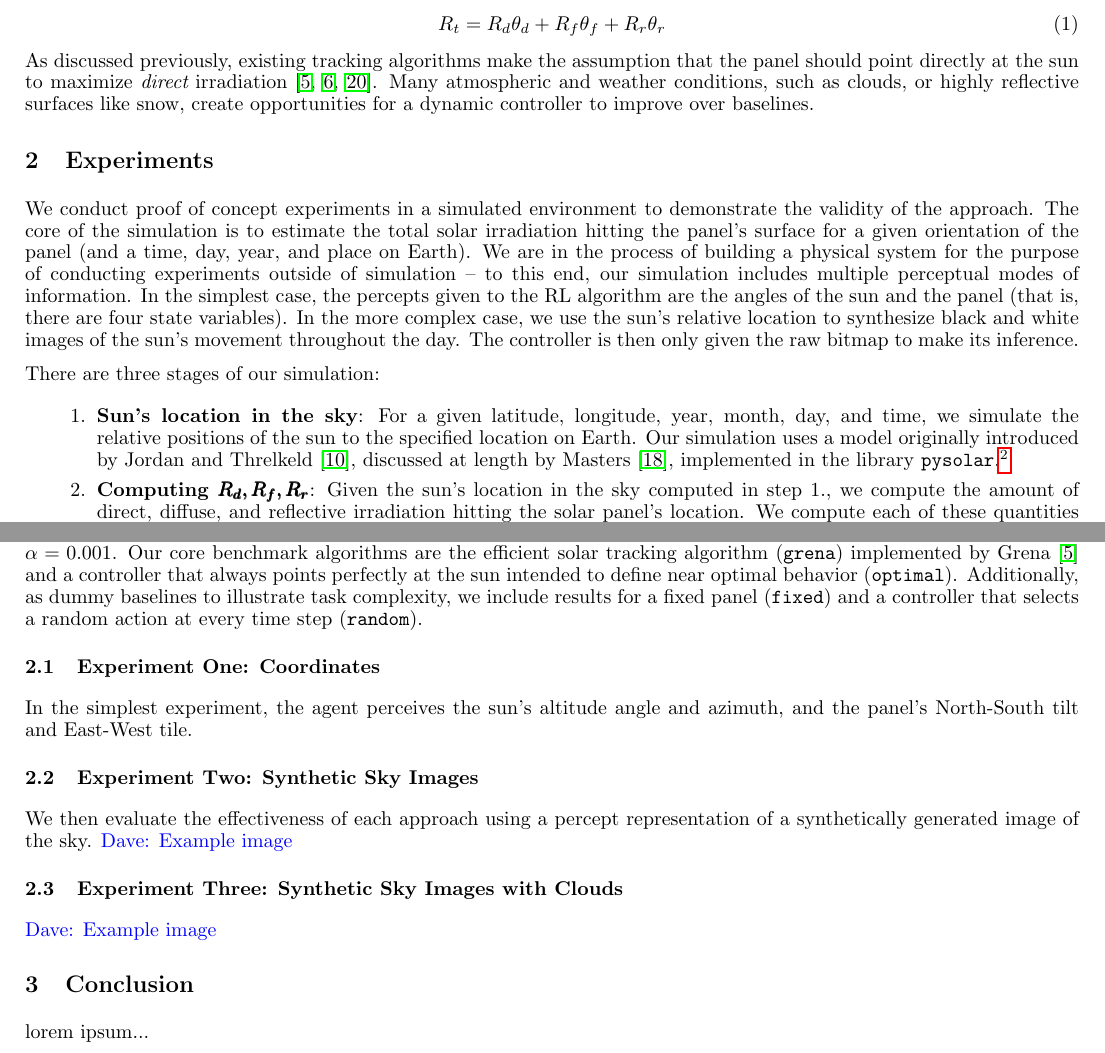
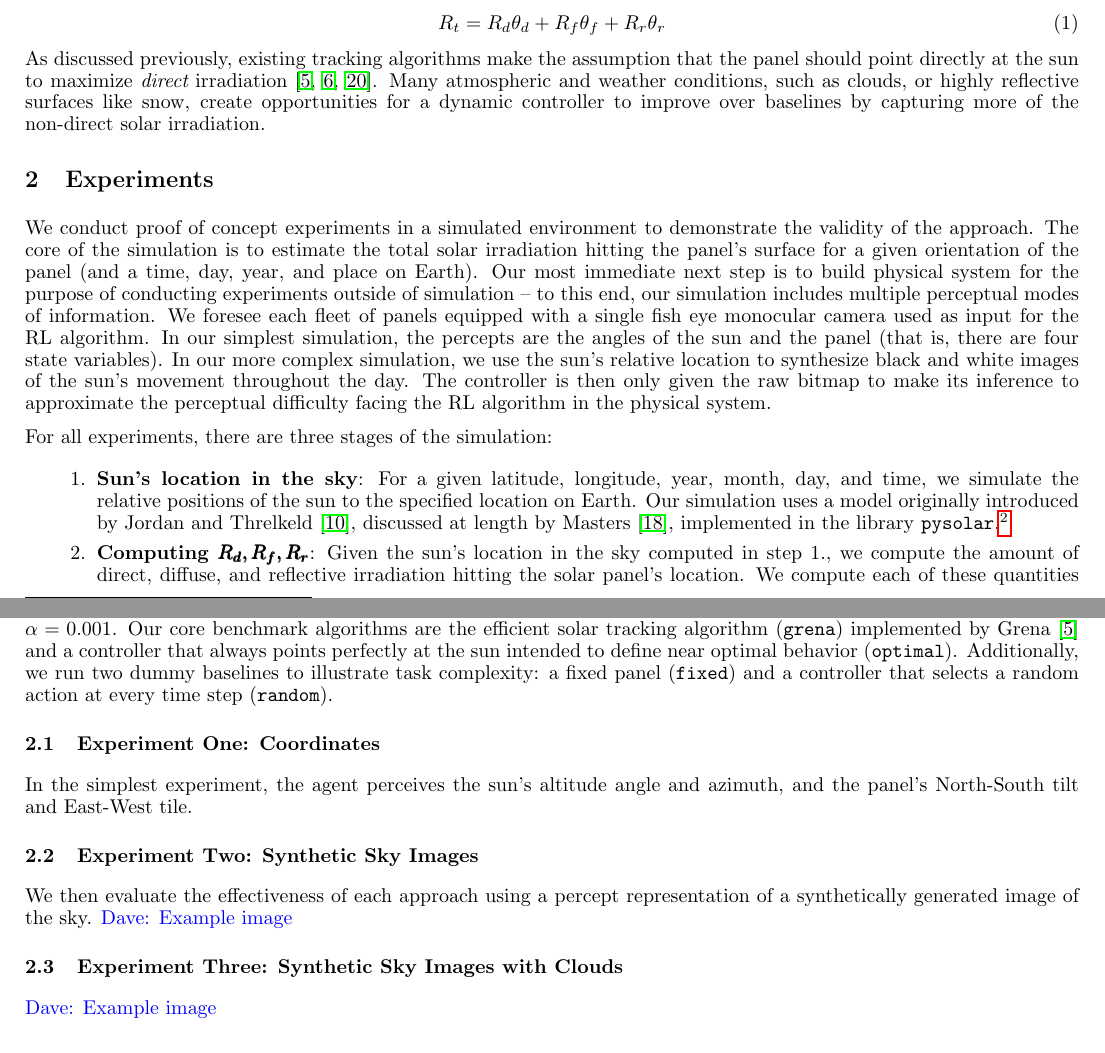
Before and after one commit to david-abel/solar_panels_rl, a LaTeX paper (paper/solarl.tex): two parts of pages 2 and 3 of 4, joined at a grey line, cut so that both start at the same text. Compiled offline with pdfLaTeX.

Commit message:
Removed conclusion, reworked intro

```diff
--- a/paper/solarl.tex
+++ b/paper/solarl.tex
@@ -71,9 +75,9 @@ In this work, we advocate for the use the computational paradigm of Reinforcemen
 Holding other variables constant (such as temperature and load current), the energy harvested by a single solar panel is a function of the amount of solar irradiation reaching the photovoltaic cells. We denote the total irradiation $R_t$, which, per the models introduced by~\citet{kamali2006estimating}, is approximated by the sum of the {\it direct} solar irradiaton, $R_d$, {\it diffuse} irradiation (light from the sky), $R_f$, and {\it reflective} irradiation, $R_r$ (reflected off the ground or other surfaces). Each of these components is modified by a scalar, $\theta_d, \theta_f, \theta_r \in [0,1]$, indicating how much the angle of incidence between oncoming rays and the panel affects contacted irradiation:
 \begin{equation}
 R_t = R_d \theta_d + R_f \theta_f + R_r \theta_r
-\label{eq:eq:total_rads}
+\label{eq:total_rads}
 \end{equation}
-As discussed previously, existing tracking algorithms make the assumption that the panel should point directly at the sun to maximize {\it direct} irradiation~\cite{Grena2008,Grena2012,reda2004solar}. Many atmospheric and weather conditions, such as clouds, or highly reflective surfaces like snow, create opportunities for a dynamic controller to improve over baselines.
+As discussed previously, existing tracking algorithms make the assumption that the panel should point directly at the sun to maximize {\it direct} irradiation~\cite{Grena2008,Grena2012,reda2004solar}. Many atmospheric and weather conditions, such as clouds, or highly reflective surfaces like snow, create opportunities for a dynamic controller to improve over baselines by capturing more of the non-direct solar irradiation.
 
 % Diagram with labels
 \begin{figure}
@@ -91,9 +95,9 @@ As discussed previously, existing tracking algorithms make the assumption that t
 % ----------------------
 \section{Experiments}
 
-We conduct proof of concept experiments in a simulated environment to demonstrate the validity of the approach. The core of the simulation is to estimate the total solar irradiation hitting the panel's surface for a given orientation of the panel (and a time, day, year, and place on Earth). We are in the process of building a physical system for the purpose of conducting experiments outside of simulation -- to this end, our simulation includes multiple perceptual modes of information. In the simplest case, the percepts given to the RL algorithm are the angles of the sun and the panel (that is, there are four state variables). In the more complex case, we use the sun's relative location to synthesize black and white images of the sun's movement throughout the day. The controller is then only given the raw bitmap to make its inference. %Lastly, we simulate cloud coverage by randomly generating small Gaussian blobs in the synthesized images, which affect the solar irradiation that reach the planet's surface.
+We conduct proof of concept experiments in a simulated environment to demonstrate the validity of the approach. The core of the simulation is to estimate the total solar irradiation hitting the panel's surface for a given orientation of the panel (and a time, day, year, and place on Earth). Our most immediate next step is to build physical system for the purpose of conducting experiments outside of simulation -- to this end, our simulation includes multiple perceptual modes of information. We foresee each fleet of panels equipped with a single fish eye monocular camera used as input for the RL algorithm. In our simplest simulation, the percepts are the angles of the sun and the panel (that is, there are four state variables). In our more complex simulation, we use the sun's relative location to synthesize black and white images of the sun's movement throughout the day. The controller is then only given the raw bitmap to make its inference to approximate the perceptual difficulty facing the RL algorithm in the physical system. %Lastly, we simulate cloud coverage by randomly generating small Gaussian blobs in the synthesized images, which affect the solar irradiation that reach the planet's surface.
 
-There are three stages of our simulation:
+For all experiments, there are three stages of the simulation:
 \begin{enumerate}
 \item {\bf Sun's location in the sky}: For a given latitude, longitude, year, month, day, and time, we simulate the relative positions of the sun to the specified location on Earth. Our simulation uses a model originally introduced by~\citet{jordan1958chafer}, discussed at length by~\citet{masters2013renewable}, implemented in the library \texttt{pysolar}.\footnote{\url{pysolar.org}}
 
@@ -134,7 +138,7 @@ We wrap these three steps inside of a Markov Decision Process (MDP) using the op
 
 All of our code for running experiments and reproducing results is freely available\footnote{\url{https://github.com/david-abel/solar_panels_rl/experiments}}. Additional relevant parameters were set as follows: \dnote{Mention timestep, locations, gamma, etc.}
 
-We conduct three experiments, each with the same baseline algorithms. Our core algorithm is a simple $Q$-Learning with a Linear Function approximator, tested with (\texttt{linear-rbf}) and without (\texttt{linear)} a Gaussian radial basis function kernel to introduce some non-linearity. Each of these algorithms uses $\varepsilon$-greedy exploration with $\varepsilon$ set to $0.1$ and learning rate $\alpha = 0.001$. Our core benchmark algorithms are the efficient solar tracking algorithm (\texttt{grena}) implemented by~\citet{Grena2008} and a controller that always points perfectly at the sun intended to define near optimal behavior (\texttt{optimal}). Additionally, as dummy baselines to illustrate task complexity, we include results for a fixed panel (\texttt{fixed}) and a controller that selects a random action at every time step (\texttt{random}).
+We conduct three experiments, each with the same baseline algorithms. Our core algorithm is a simple $Q$-Learning with a Linear Function approximator, tested with (\texttt{linear-rbf}) and without (\texttt{linear)} a Gaussian radial basis function kernel to introduce some non-linearity. Each of these algorithms uses $\varepsilon$-greedy exploration with $\varepsilon$ set to $0.1$ and learning rate $\alpha = 0.001$. Our core benchmark algorithms are the efficient solar tracking algorithm (\texttt{grena}) implemented by~\citet{Grena2008} and a controller that always points perfectly at the sun intended to define near optimal behavior (\texttt{optimal}). Additionally, we run two dummy baselines to illustrate task complexity: a fixed panel (\texttt{fixed}) and a controller that selects a random action at every time step (\texttt{random}).
 
 
 %That is, each state $s \in \mc{S}$ consists of $k$ state variables: $s_i = \langle s_{i,1}, \ldots, s_{i,k}\rangle$. The radial basis is given by:
@@ -169,14 +173,6 @@ We then evaluate the effectiveness of each approach using a percept representati
 \dnote{Example image}
 
 
-% ---------------------
-% -- Conclusion --
-% ---------------------
-\section{Conclusion}
-
-
-lorem ipsum...
-
 
 
 
```
Also changed, not shown: paper/solarl.tex (10 more changed lines).
